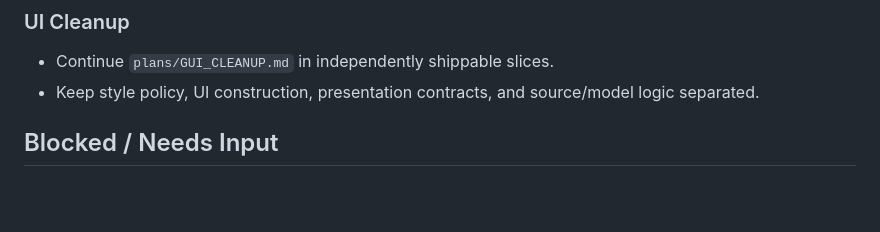
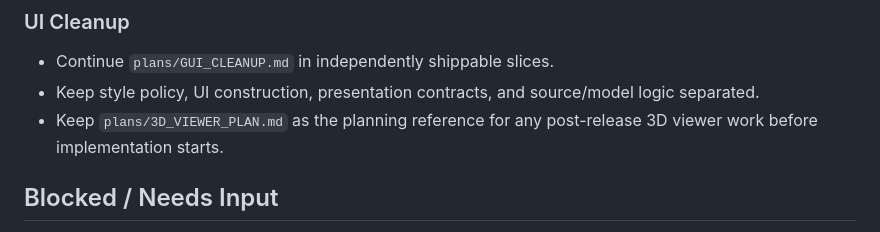
Before and after one commit to apgeo/therion-studio, a Markdown page: WORKLOG.md, the part around the change. Drawn GitHub-style; blank space fills up the shorter version.

Commit message:
docs: add 3D viewer integration plan

```diff
--- a/WORKLOG.md
+++ b/WORKLOG.md
@@ -50,6 +50,7 @@ Active planning only. Completed history belongs in archive files. Stable archite
 
 - Continue `plans/GUI_CLEANUP.md` in independently shippable slices.
 - Keep style policy, UI construction, presentation contracts, and source/model logic separated.
+- Keep `plans/3D_VIEWER_PLAN.md` as the planning reference for any post-release 3D viewer work before implementation starts.
 
 ## Blocked / Needs Input
 
```
Also changed, not shown: plans/3D_VIEWER_PLAN.md (added, +135 -0 lines).
